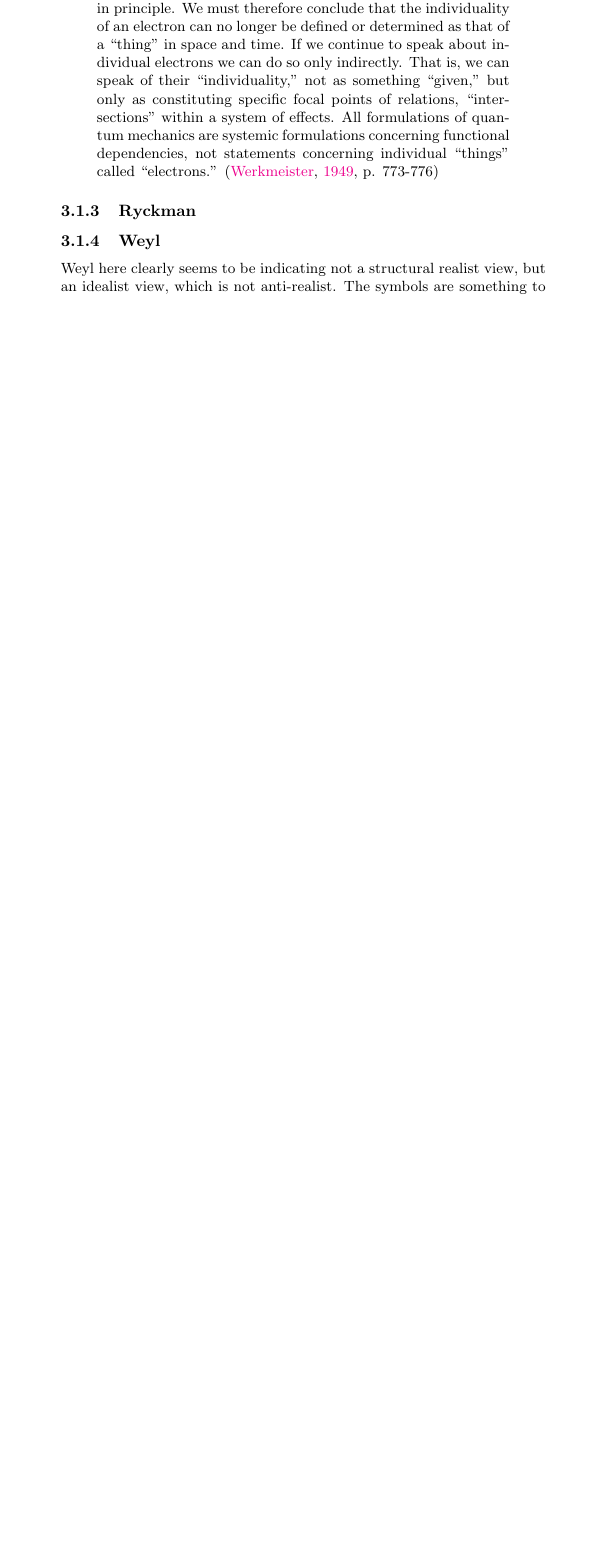
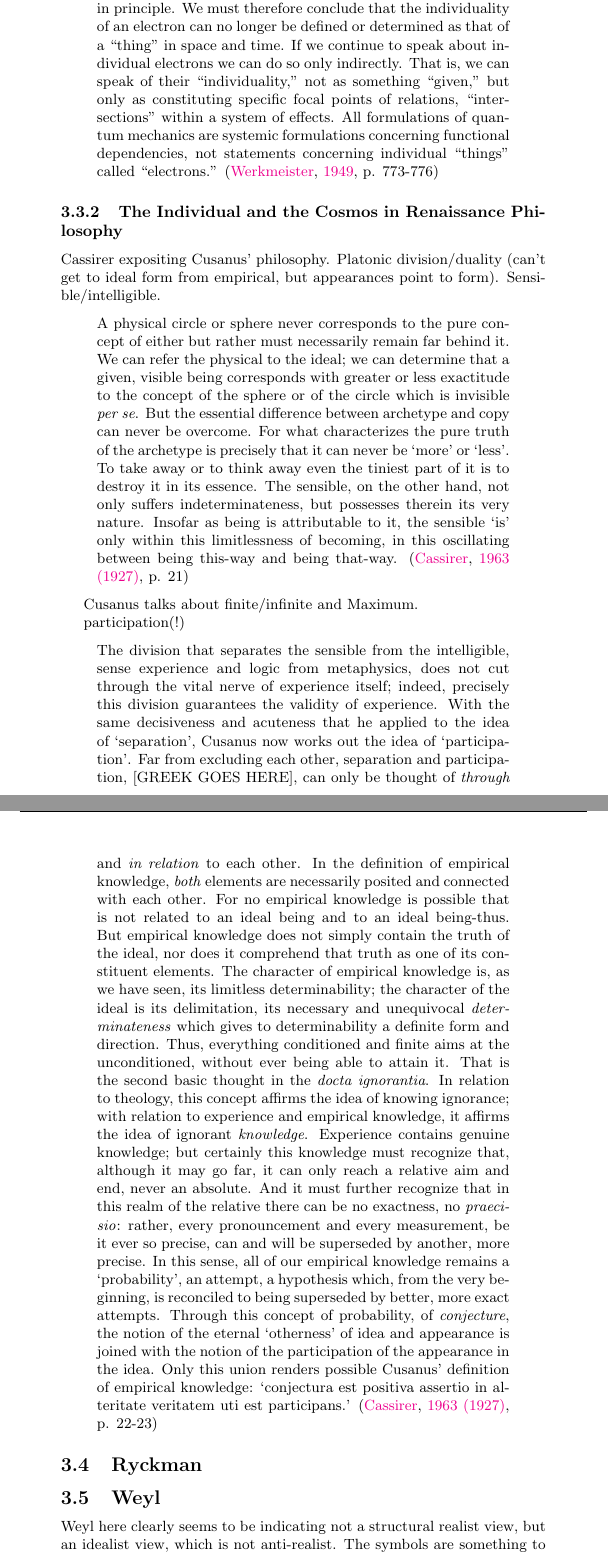
Before and after one commit to CameronBeebe/Structural_Idealism, a LaTeX document (main.tex, which reads nonlocal.bib): part of page 10 of 59 before the commit and two parts of pages 10 and 11 of 61 after it, the two joined at a grey line, cut so that both start at the same text, the shorter picture padded with empty space. Compiled offline with pdfLaTeX.

Commit message:
added cassirer ref and started notes/quotes

```diff
--- a/main.tex
+++ b/main.tex
@@ -205,11 +208,27 @@ For sake of brevity, I am lifting a hasty summary from Ladyman:
 \end{quote}
 
 
+\subsubsection{The Individual and the Cosmos in Renaissance Philosophy}
+
+Cassirer expositing Cusanus' philosophy.  Platonic division/duality (can't get to ideal form from empirical, but appearances point to form).  Sensible/intelligible.
 
 
-\subsubsection{Ryckman}
 
-\subsubsection{Weyl}
+\begin{quote}
+    A physical circle or sphere never corresponds to the pure concept of either but rather must necessarily remain far behind it.  We can refer the physical to the ideal; we can determine that a given, visible being corresponds with greater or less exactitude to the concept of the sphere or of the circle which is invisible \emph{per se}.  But the essential difference between archetype and copy can never be overcome.  For what characterizes the pure truth of the archetype is precisely that it can never be `more' or `less'.  To take away or to think away even the tiniest part of it is to destroy it in its essence.  The sensible, on the other hand, not only suffers indeterminateness, but possesses therein its very nature.  Insofar as being is attributable to it, the sensible `is' only within this limitlessness of becoming, in this oscillating between being this-way and being that-way.  \citep[p. 21]{Cassirer1927}
+\end{quote}
+
+Cusanus talks about finite/infinite and Maximum.
+
+participation(!)
+
+\begin{quote}
+    The division that separates the sensible from the intelligible, sense experience and logic from metaphysics, does not cut through the vital nerve of experience itself; indeed, precisely this division guarantees the validity of experience.  With the same decisiveness and acuteness that he applied to the idea of `separation', Cusanus now works out the idea of `participation'.  Far from excluding each other, separation and participation, [GREEK GOES HERE], can only be thought of \emph{through} and \emph{in relation} to each other.  In the definition of empirical knowledge, \emph{both} elements are necessarily posited and connected with each other.  For no empirical knowledge is possible that is not related to an ideal being and to an ideal being-thus.  But empirical knowledge does not simply contain the truth of the ideal, nor does it comprehend that truth as one of its constituent elements.  The character of empirical knowledge is, as we have seen, its limitless determinability; the character of the ideal is its delimitation, its necessary and unequivocal \emph{determinateness} which gives to determinability a definite form and direction.  Thus, everything conditioned and finite aims at the unconditioned, without ever being able to attain it.  That is the second basic thought in the \emph{docta ignorantia}.  In relation to theology, this concept affirms the idea of knowing ignorance; with relation to experience and empirical knowledge, it affirms the idea of ignorant \emph{knowledge}.  Experience contains genuine knowledge; but certainly this knowledge must recognize that, although it may go far, it can only reach a relative aim and end, never an absolute.  And it must further recognize that in this realm of the relative there can be no exactness, no \emph{praecisio}: rather, every pronouncement and every measurement, be it ever so precise, can and will be superseded by another, more precise.  In this sense, all of our empirical knowledge remains a `probability', an attempt, a hypothesis which, from the very beginning, is reconciled to being superseded by better, more exact attempts.  Through this concept of probability, of \emph{conjecture}, the notion of the eternal `otherness' of idea and appearance is joined with the notion of the participation of the appearance in the idea.  Only this union renders possible Cusanus' definition of empirical knowledge: `conjectura est positiva assertio in alteritate veritatem uti est participans.'  \citep[p. 22-23]{Cassirer1927}
+\end{quote}
+
+\subsection{Ryckman}
+
+\subsection{Weyl}
 
 Weyl here clearly seems to be indicating not a structural realist view, but an idealist view, which is not anti-realist.  The symbols are something to satisfy the idealist agent, not the fundamental structures of reality, and not making transcendental reality bare to the mind.  [IS THAT ACCURATE?]
 
--- a/nonlocal.bib
+++ b/nonlocal.bib
@@ -19,3 +27,5 @@
+	title = {The Individual and the Cosmos in Renaissance Philosophy},
+	year = {1963 (1927)}}
 
 
 
```
Also changed, not shown: main.tex (9 more changed lines), nonlocal.bib (8 more changed lines).
